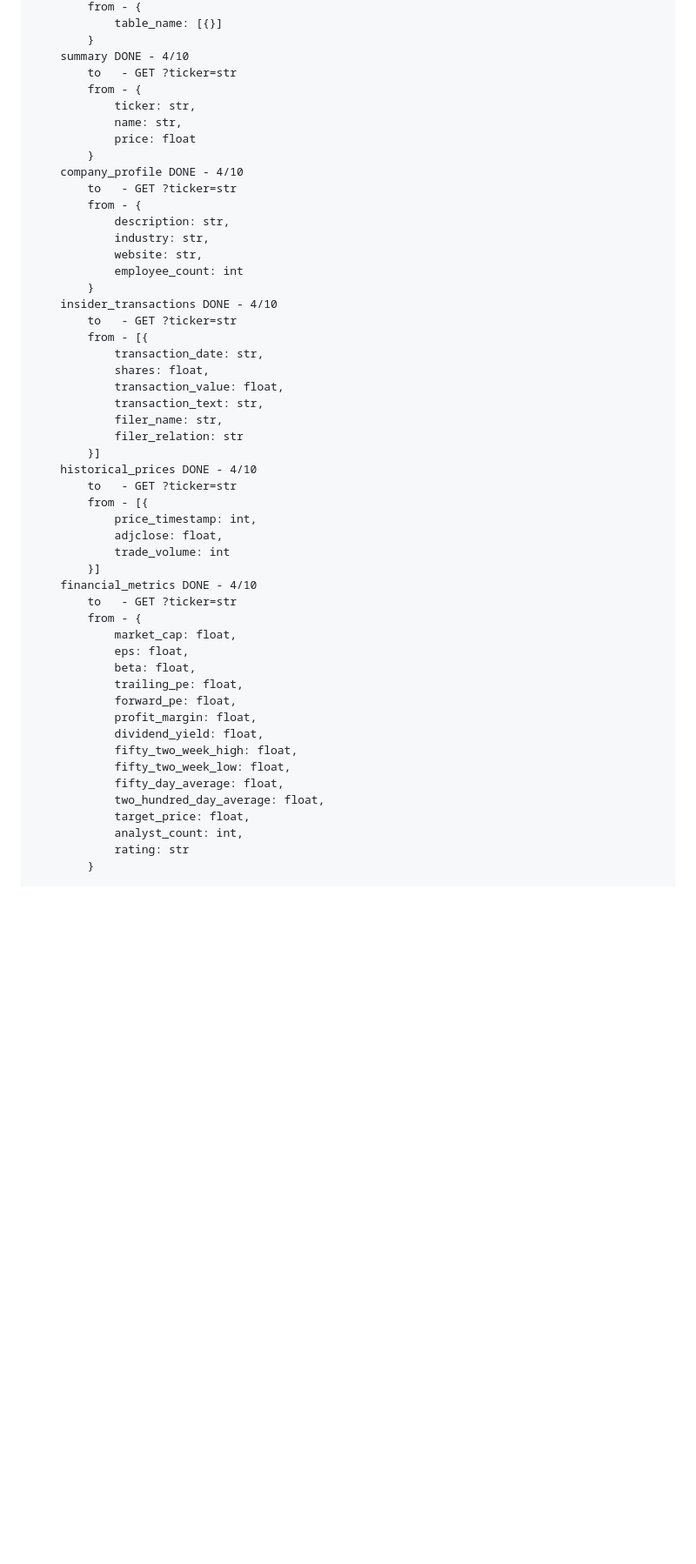
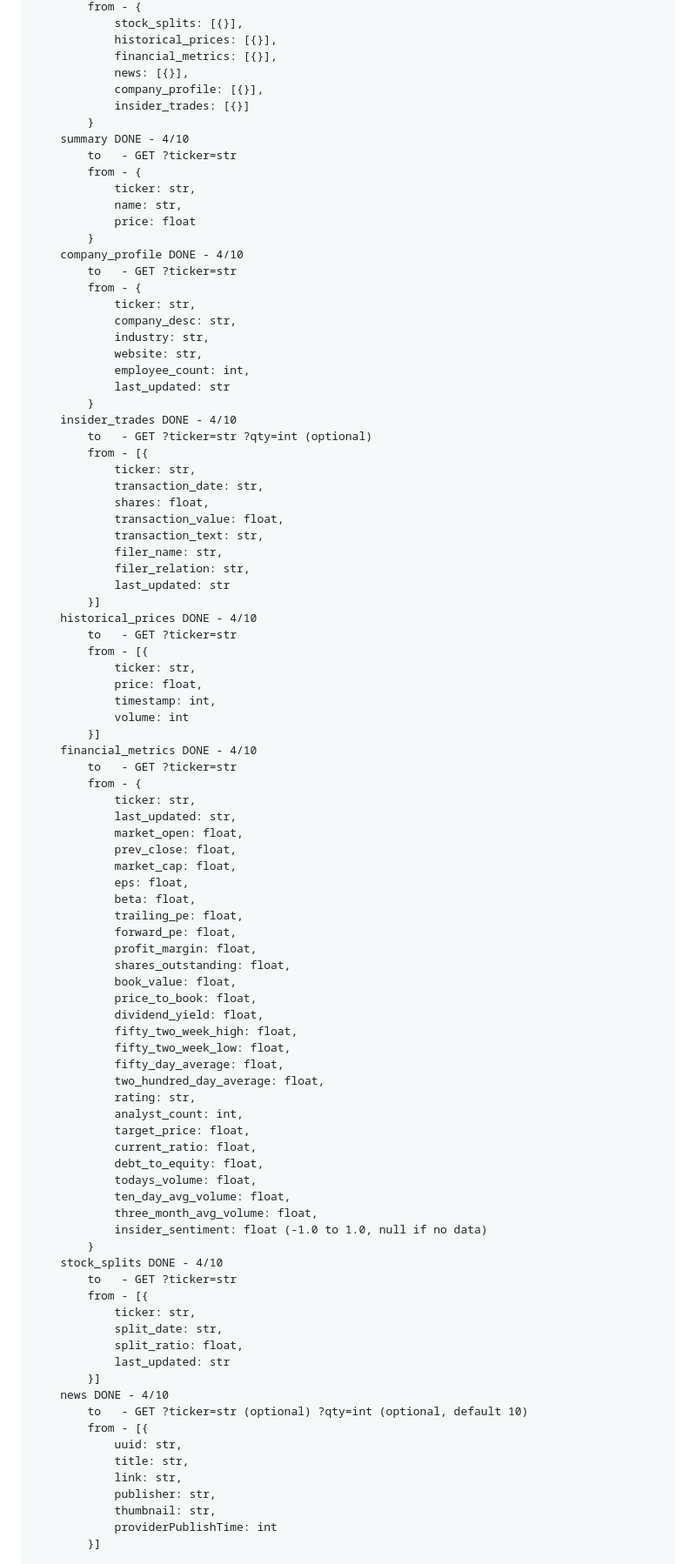
Before and after one commit to emmatey/finance-dashboard, a Markdown page: api_reference_minimal.md, the part around one of its changes. Shown at 87% size. GitHub-like rendering; blank space fills up the shorter version.

Commit message:
Update API reference with new fields and corrections

```diff
--- a/api_reference_minimal.md
+++ b/api_reference_minimal.md
@@ -175,5 +176,10 @@ RESOURCES
             from - {
-                table_name: [{}]
+                stock_splits: [{}],
+                historical_prices: [{}],
+                financial_metrics: [{}],
+                news: [{}],
+                company_profile: [{}],
+                insider_trades: [{}]
             }
         summary DONE - 4/10
             to   - GET ?ticker=str
@@ -185,45 +191,81 @@ RESOURCES
         company_profile DONE - 4/10
             to   - GET ?ticker=str
             from - {
-                description: str,
+                ticker: str,
+                company_desc: str,
                 industry: str,
                 website: str,
-                employee_count: int
+                employee_count: int,
+                last_updated: str
             }
-        insider_transactions DONE - 4/10
-            to   - GET ?ticker=str
+        insider_trades DONE - 4/10
+            to   - GET ?ticker=str ?qty=int (optional)
             from - [{
+                ticker: str,
                 transaction_date: str,
                 shares: float,
                 transaction_value: float,
                 transaction_text: str,
                 filer_name: str,
-                filer_relation: str
+                filer_relation: str,
+                last_updated: str
             }]
         historical_prices DONE - 4/10
             to   - GET ?ticker=str
             from - [{
-                price_timestamp: int,
-                adjclose: float,
-                trade_volume: int
+                ticker: str,
+                price: float,
+                timestamp: int,
+                volume: int
             }]
         financial_metrics DONE - 4/10
             to   - GET ?ticker=str
             from - {
+                ticker: str,
+                last_updated: str,
+                market_open: float,
+                prev_close: float,
                 market_cap: float,
                 eps: float,
                 beta: float,
                 trailing_pe: float,
                 forward_pe: float,
                 profit_margin: float,
+                shares_outstanding: float,
+                book_value: float,
+                price_to_book: float,
                 dividend_yield: float,
                 fifty_two_week_high: float,
                 fifty_two_week_low: float,
                 fifty_day_average: float,
                 two_hundred_day_average: float,
+                rating: str,
+                analyst_count: int,
                 target_price: float,
-                analyst_count: int,
-                rating: str
+                current_ratio: float,
+                debt_to_equity: float,
+                todays_volume: float,
+                ten_day_avg_volume: float,
+                three_month_avg_volume: float,
+                insider_sentiment: float (-1.0 to 1.0, null if no data)
             }
+        stock_splits DONE - 4/10
+            to   - GET ?ticker=str
+            from - [{
+                ticker: str,
+                split_date: str,
+                split_ratio: float,
+                last_updated: str
+            }]
+        news DONE - 4/10
+            to   - GET ?ticker=str (optional) ?qty=int (optional, default 10)
+            from - [{
+                uuid: str,
+                title: str,
+                link: str,
+                publisher: str,
+                thumbnail: str,
+                providerPublishTime: int
+            }]
 
     SCREENERS - DONE 4/12
```
Also changed, not shown: other parts of api_reference_minimal.md (+95 -79 lines).
